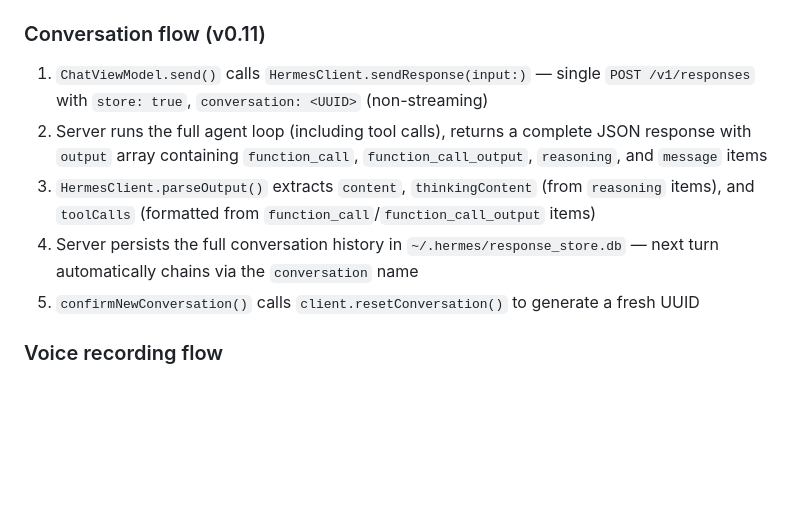
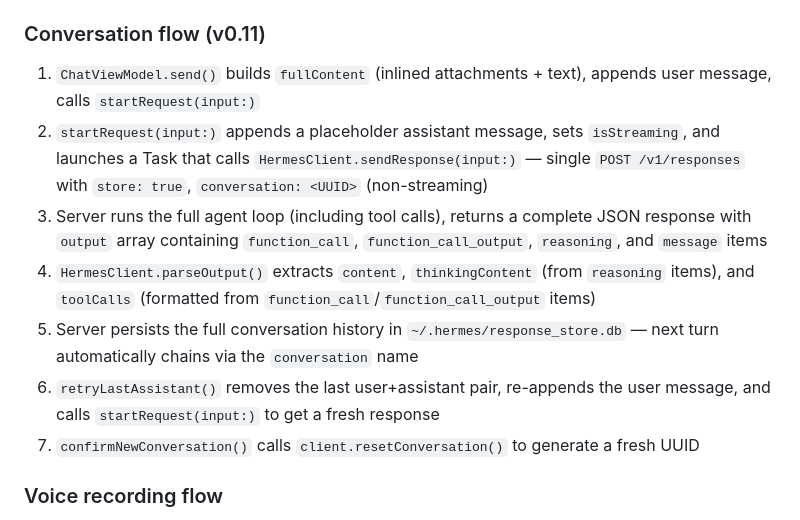
Before and after one commit to KikinaStudio/NotchNotch, a Markdown page: CLAUDE.md, the part around the change. GitHub-like rendering; blank space fills up the shorter version.

```diff
--- a/CLAUDE.md
+++ b/CLAUDE.md
@@ -47,11 +47,13 @@ cd ~/.hermes/hermes-agent && ./venv/bin/python3 hermes gateway run
 
 ### Conversation flow (v0.11)
 
-1. `ChatViewModel.send()` calls `HermesClient.sendResponse(input:)` — single `POST /v1/responses` with `store: true`, `conversation: <UUID>` (non-streaming)
-2. Server runs the full agent loop (including tool calls), returns a complete JSON response with `output` array containing `function_call`, `function_call_output`, `reasoning`, and `message` items
-3. `HermesClient.parseOutput()` extracts `content`, `thinkingContent` (from `reasoning` items), and `toolCalls` (formatted from `function_call`/`function_call_output` items)
-4. Server persists the full conversation history in `~/.hermes/response_store.db` — next turn automatically chains via the `conversation` name
-5. `confirmNewConversation()` calls `client.resetConversation()` to generate a fresh UUID
+1. `ChatViewModel.send()` builds `fullContent` (inlined attachments + text), appends user message, calls `startRequest(input:)`
+2. `startRequest(input:)` appends a placeholder assistant message, sets `isStreaming`, and launches a Task that calls `HermesClient.sendResponse(input:)` — single `POST /v1/responses` with `store: true`, `conversation: <UUID>` (non-streaming)
+3. Server runs the full agent loop (including tool calls), returns a complete JSON response with `output` array containing `function_call`, `function_call_output`, `reasoning`, and `message` items
+4. `HermesClient.parseOutput()` extracts `content`, `thinkingContent` (from `reasoning` items), and `toolCalls` (formatted from `function_call`/`function_call_output` items)
+5. Server persists the full conversation history in `~/.hermes/response_store.db` — next turn automatically chains via the `conversation` name
+6. `retryLastAssistant()` removes the last user+assistant pair, re-appends the user message, and calls `startRequest(input:)` to get a fresh response
+7. `confirmNewConversation()` calls `client.resetConversation()` to generate a fresh UUID
 
 ### Voice recording flow
 
```
Also changed, not shown: README.md (+5 -2 lines).
